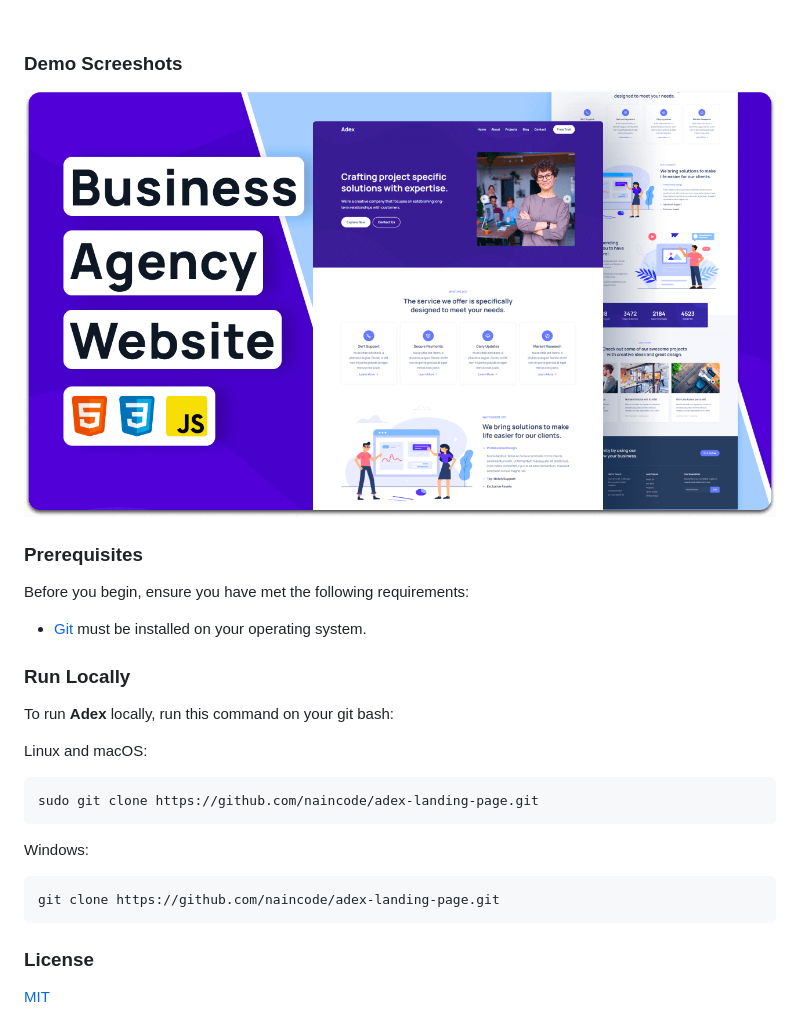
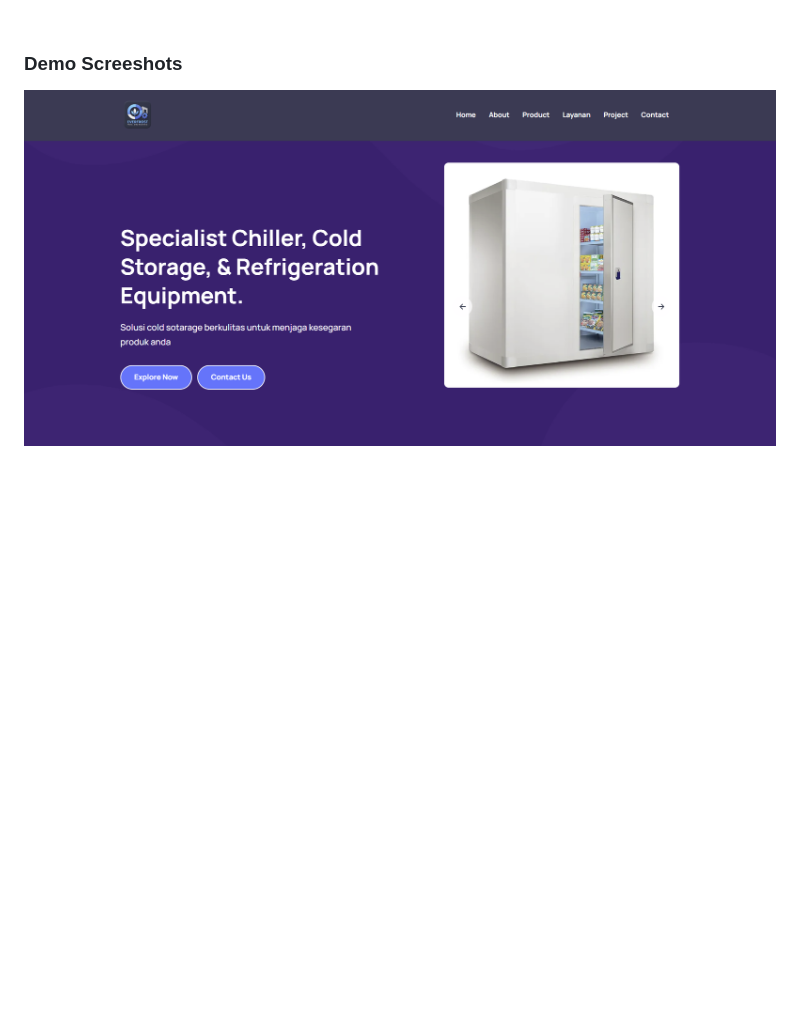
Before and after one commit to CakAkbar/everfrost, a Markdown page: README.md, the part around the change. Rendered like a GitHub page; pictures changed too: readme-images/desktop.png (deleted), readme-images/home.png (added); blank space fills up the shorter version.

Commit message:
update md

````diff
--- a/README.md
+++ b/README.md
@@ -16,30 +16,4 @@
 
 ### Demo Screeshots
 
-![Adex Desktop Demo](./readme-images/desktop.png "Desktop Demo")
-
-### Prerequisites
-
-Before you begin, ensure you have met the following requirements:
-
-* [Git](https://git-scm.com/downloads "Download Git") must be installed on your operating system.
-
-### Run Locally
-
-To run **Adex** locally, run this command on your git bash:
-
-Linux and macOS:
-
-```bash
-sudo git clone https://github.com/naincode/adex-landing-page.git
-```
-
-Windows:
-
-```bash
-git clone https://github.com/naincode/adex-landing-page.git
-```
-
-### License
-
-[MIT](https://choosealicense.com/licenses/mit/)
+![Adex Desktop Demo](./readme-images/home.png "Desktop Demo")
````
